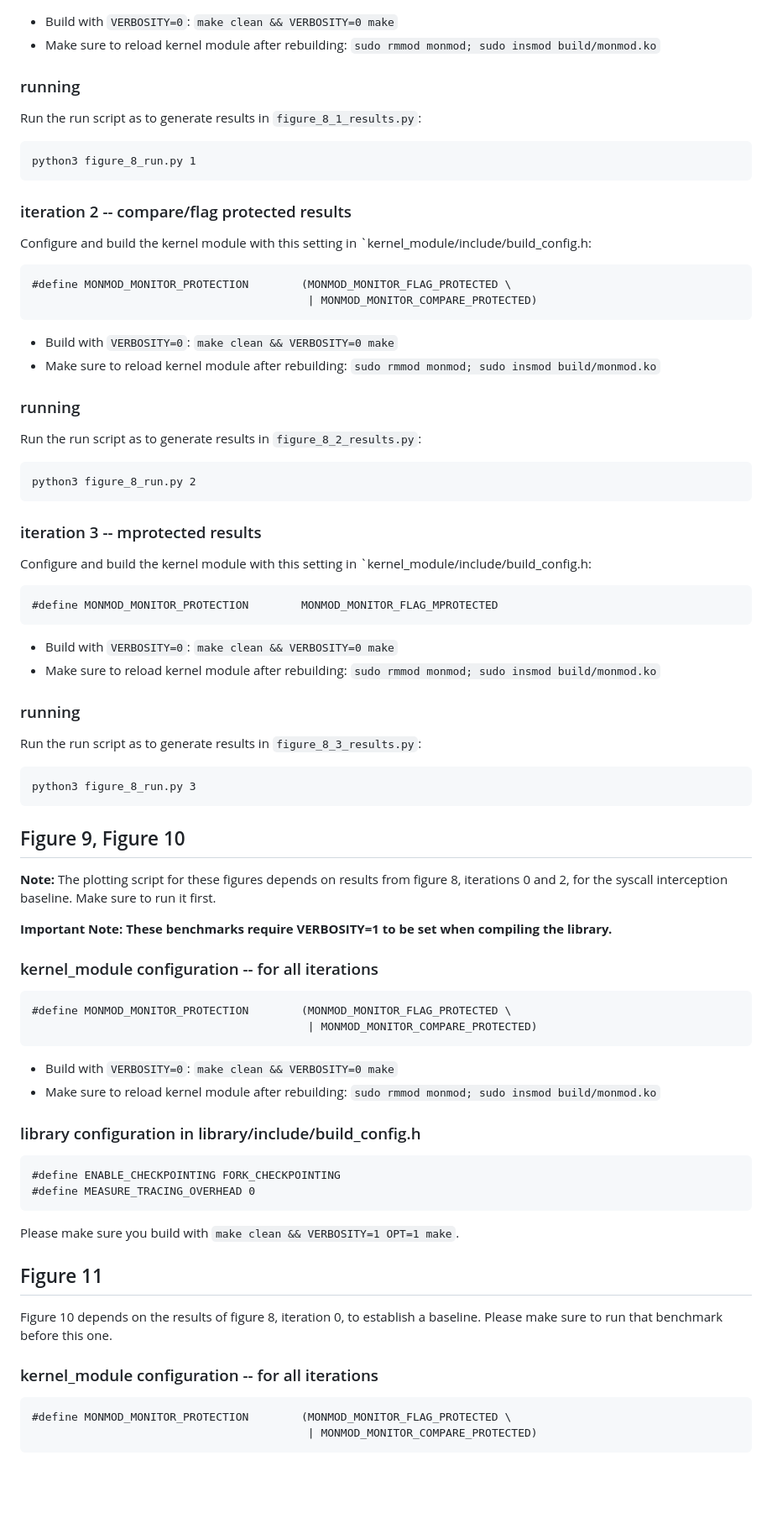
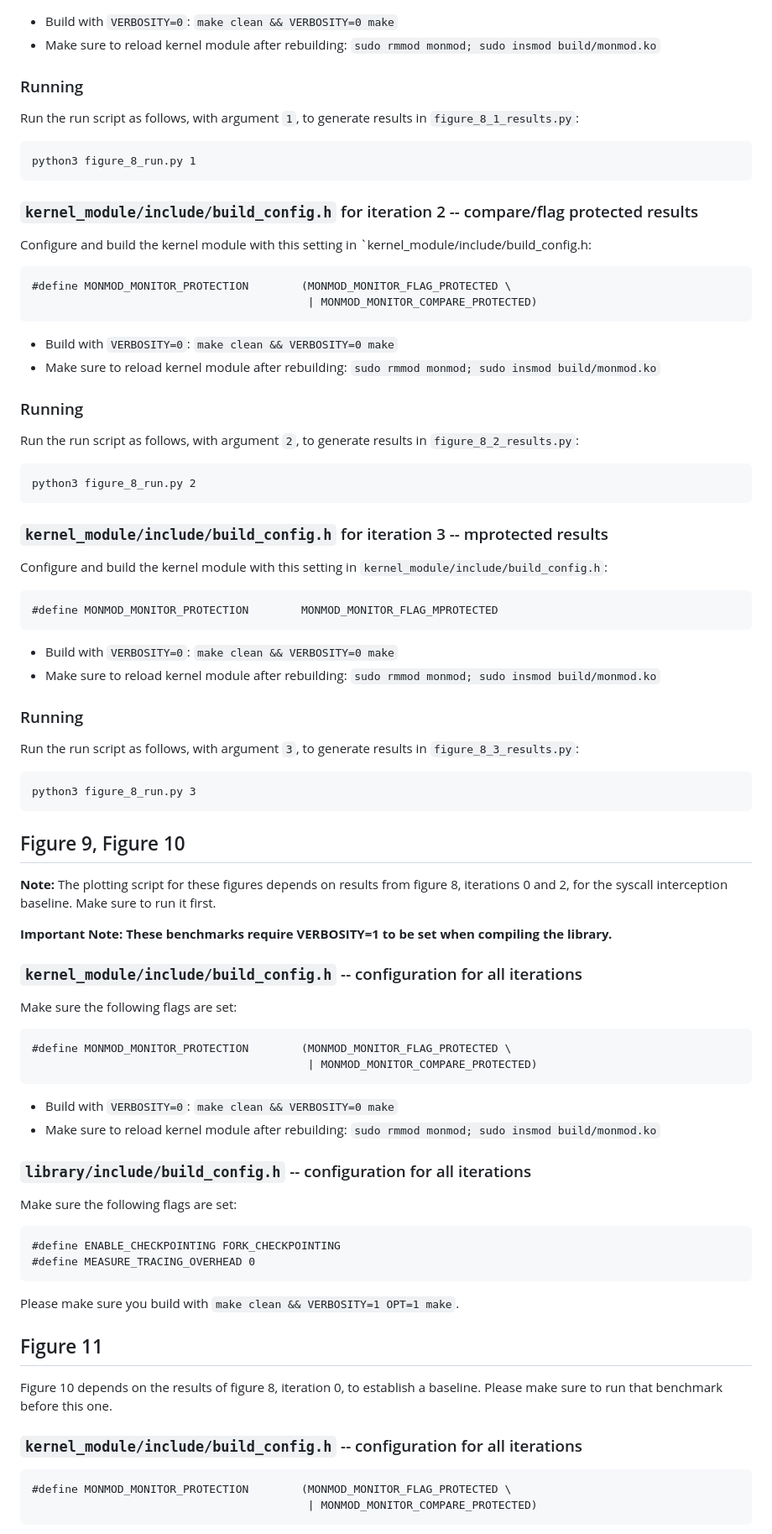
Before and after one commit to andrej/a8-benchmarks, a Markdown page: artifact_eval/README.md, the part around one of its changes. Shown at 84% size. Rendered like a GitHub page; blank space fills up the shorter version.

````diff
--- a/artifact_eval/README.md
+++ b/artifact_eval/README.md
@@ -270,13 +271,15 @@ Configure and build the **kernel module** with this setting in `kernel_module/in
  - Build with `VERBOSITY=0`: `make clean && VERBOSITY=0 make`
  - Make sure to reload kernel module after rebuilding: `sudo rmmod monmod; sudo insmod build/monmod.ko`
 
-### running
-Run the run script as to generate results in `figure_8_1_results.py`:
+### Running
+
+Run the run script as follows, with argument `1`, to generate results in
+`figure_8_1_results.py`:
 ```
 python3 figure_8_run.py 1
 ```
 
-### iteration 2  -- compare/flag protected results
+### `kernel_module/include/build_config.h` for iteration 2 -- compare/flag protected results
 
 Configure and build the kernel module with this setting in `kernel_module/include/build_config.h:
 ```
@@ -287,15 +290,17 @@ Configure and build the kernel module with this setting in `kernel_module/includ
  - Build with `VERBOSITY=0`: `make clean && VERBOSITY=0 make`
  - Make sure to reload kernel module after rebuilding: `sudo rmmod monmod; sudo insmod build/monmod.ko`
 
-### running
-Run the run script as to generate results in `figure_8_2_results.py`:
+### Running
+
+Run the run script as follows, with argument `2`, to generate results in
+`figure_8_2_results.py`:
 ```
 python3 figure_8_run.py 2
 ```
 
-### iteration 3 -- mprotected results
+### `kernel_module/include/build_config.h` for iteration 3 -- mprotected results
 
-Configure and build the kernel module with this setting in `kernel_module/include/build_config.h:
+Configure and build the kernel module with this setting in `kernel_module/include/build_config.h`:
 ```
 #define MONMOD_MONITOR_PROTECTION        MONMOD_MONITOR_FLAG_MPROTECTED
 ```
@@ -303,9 +308,11 @@ Configure and build the kernel module with this setting in `kernel_module/includ
  - Build with `VERBOSITY=0`: `make clean && VERBOSITY=0 make`
  - Make sure to reload kernel module after rebuilding: `sudo rmmod monmod; sudo insmod build/monmod.ko`
 
-### running
+### Running
 
-Run the run script as to generate results in `figure_8_3_results.py`:
+Run the run script as follows, with argument `3`, to generate results in
+`figure_8_3_results.py`:
+
 ```
 python3 figure_8_run.py 3
 ```
@@ -317,7 +324,9 @@ iterations 0 and 2, for the syscall interception baseline. Make sure to run it f
 
 **Important Note: These benchmarks require VERBOSITY=1 to be set when compiling the library.**
 
-### kernel_module configuration -- for all iterations
+### `kernel_module/include/build_config.h` -- configuration for all iterations
+
+Make sure the following flags are set:
 
 ```
 #define MONMOD_MONITOR_PROTECTION        (MONMOD_MONITOR_FLAG_PROTECTED \
@@ -327,7 +336,9 @@ iterations 0 and 2, for the syscall interception baseline. Make sure to run it f
  - Build with `VERBOSITY=0`: `make clean && VERBOSITY=0 make`
  - Make sure to reload kernel module after rebuilding: `sudo rmmod monmod; sudo insmod build/monmod.ko`
 
-### library configuration in library/include/build_config.h
+### `library/include/build_config.h` -- configuration for all iterations
+
+Make sure the following flags are set:
 
 ```
 #define ENABLE_CHECKPOINTING FORK_CHECKPOINTING
@@ -341,7 +352,7 @@ Please make sure you build with `make clean && VERBOSITY=1 OPT=1 make`.
 Figure 10 depends on the results of figure 8, iteration 0, to establish a
 baseline. Please make sure to run that benchmark before this one.
 
-### kernel_module configuration -- for all iterations
+### `kernel_module/include/build_config.h` -- configuration for all iterations
 
 ```
 #define MONMOD_MONITOR_PROTECTION        (MONMOD_MONITOR_FLAG_PROTECTED \
````
Also changed, not shown: other parts of artifact_eval/README.md (+17 -11 lines).
